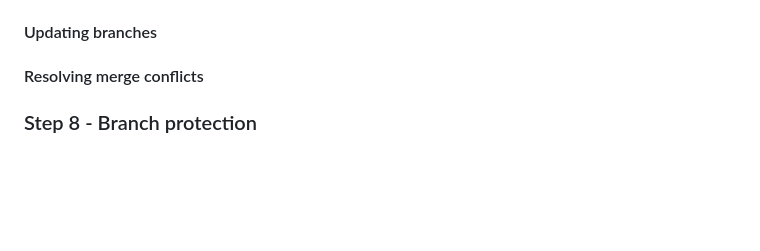
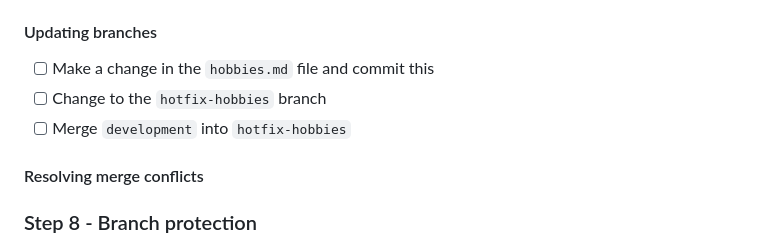
Before and after one commit to argonai/git-workshop, a Markdown page: README.md, the part around the change. GitHub-like rendering; blank space fills up the shorter version.

Commit message:
Add stuff to README

```diff
--- a/README.md
+++ b/README.md
@@ -80,6 +80,9 @@ This will clone your repo from github to your local machine in a folder with the
 - [ ] Use the merge command to merge `hotfix-hobbies` into development
 
 #### Updating branches
+- [ ] Make a change in the `hobbies.md` file and commit this
+- [ ] Change to the `hotfix-hobbies` branch
+- [ ] Merge `development` into `hotfix-hobbies`
 
 #### Resolving merge conflicts
 
```
